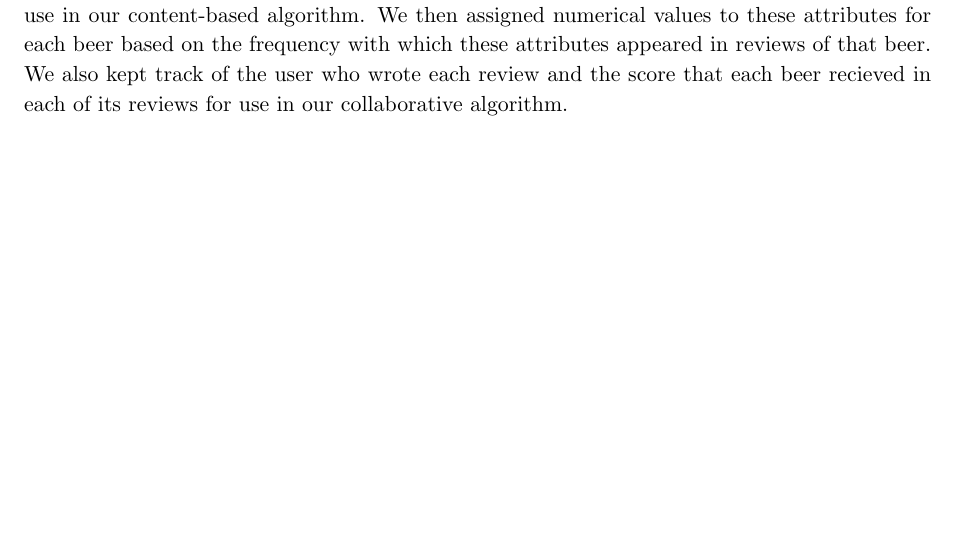
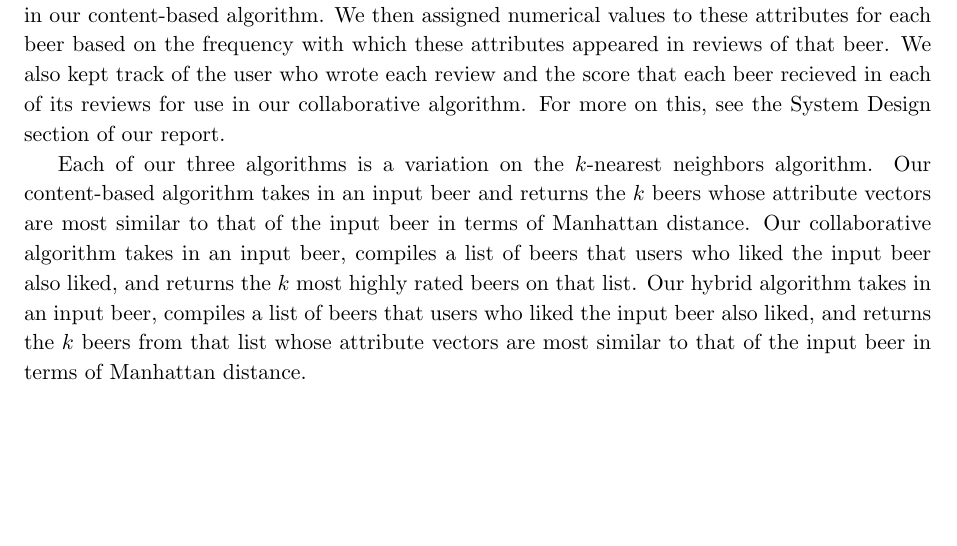
Before and after one commit to peter-fogg/bee.rs, a LaTeX document (report/report.tex): part of page 1 of 2 before the commit and part of page 1 of 3 after it, cut so that both start at the same text, the shorter picture padded with empty space. Compiled offline with pdfLaTeX.

Commit message:
added even more to intro

```diff
--- a/report/report.tex
+++ b/report/report.tex
@@ -40,7 +40,8 @@
 \maketitle
 \subsection*{Introduction}
 How do you know that you'll like a beer before you even try it? Machine learning! The goal of our project was to create a machine learning-based recommender system along the lines of Pandora or Netflix, but for beers. In other words, we wanted to make a program that would take in an input beer and return a list of similar beers that the user might like. There are two main approaches to designing a recommender system: content-based filtering and collaborative filtering. Content-based filtering algorithms compare items based on the characteristics of those items. Most of the  machine learning classification algorithms that we learned about this semester fall into this category. Collaborative filtering algorithms, on the other hand, compare items based on the users who like or dislike them (e.g. you like $x$, other people who like $x$ also like $y$, so you might like $y$). For our recommender system, we decided to try several approaches: a content-based algorithm, a collaborative algorithm, and a hybrid of the two. \\
-\indent A beer, like a piece of music or a movie, requires a complex description that incorporates a number of different attributes. In order to measure similarity between beers, we first needed to find a way to quantify these attributes and assign values and a  classification to each beer. We obviously didn't have time to create a quantitative description of every beer in the world by hand, \`{a} la Pandora. However, we did have one thing --- the Internet! Specifically, beer review websites. We scraped a large number of beer reviews from a popular beer review website and applied some basic NLP techniques this data to come up a set of relevant beer attributes for use in our content-based algorithm. We then assigned numerical values to these attributes for each beer based on the frequency with which these attributes appeared in reviews of that beer.  We also kept track of the user who wrote each review and the score that each beer recieved in each of its reviews for use in our collaborative algorithm.
+\indent A beer, like a piece of music or a movie, requires a complex description that incorporates a number of different attributes. In order to measure similarity between beers, we first needed to find a way to quantify these attributes and assign values and a  classification to each beer. We obviously didn't have time to create a quantitative description of every beer in the world by hand, \`{a} la Pandora. However, we did have one thing --- the Internet! Specifically, beer review websites. We scraped a large number of beer reviews from a popular beer review website and applied some basic NLP techniques this data to come up a set of relevant beer attributes for use in our content-based algorithm. We then assigned numerical values to these attributes for each beer based on the frequency with which these attributes appeared in reviews of that beer.  We also kept track of the user who wrote each review and the score that each beer recieved in each of its reviews for use in our collaborative algorithm. For more on this, see the System Design section of our report. \\
+\indent Each of our three algorithms is a variation on the $k$-nearest neighbors algorithm. Our content-based algorithm takes in an input beer and returns the $k$ beers whose attribute vectors are most similar to that of the input beer in terms of Manhattan distance. Our collaborative algorithm takes in an input beer, compiles a list of beers that users who liked the input beer also liked, and returns the $k$ most highly rated beers on that list. Our hybrid algorithm takes in an input beer, compiles a list of beers that users who liked the input beer also liked, and returns the $k$ beers from that list whose attribute vectors are most similar to that of the input beer in terms of Manhattan distance.
 
 \subsection*{System Design}
 The system is broken up into three parts -- data collection, data processing, and the core recommendation engine.
```
Also changed, not shown: report/report.pdf, 1 other file.
